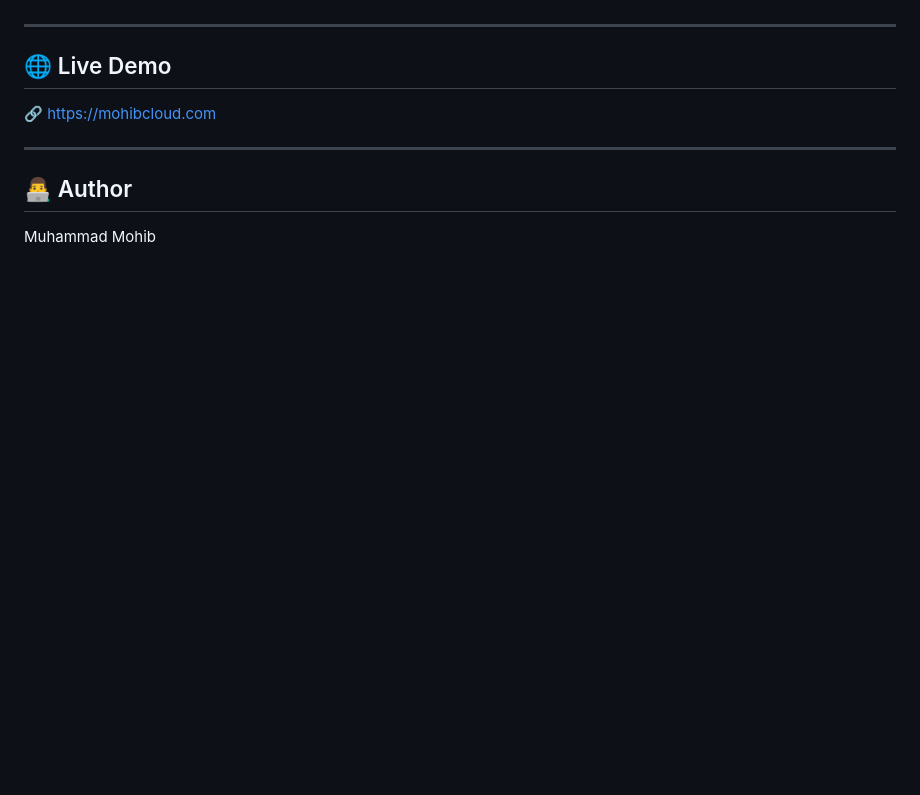
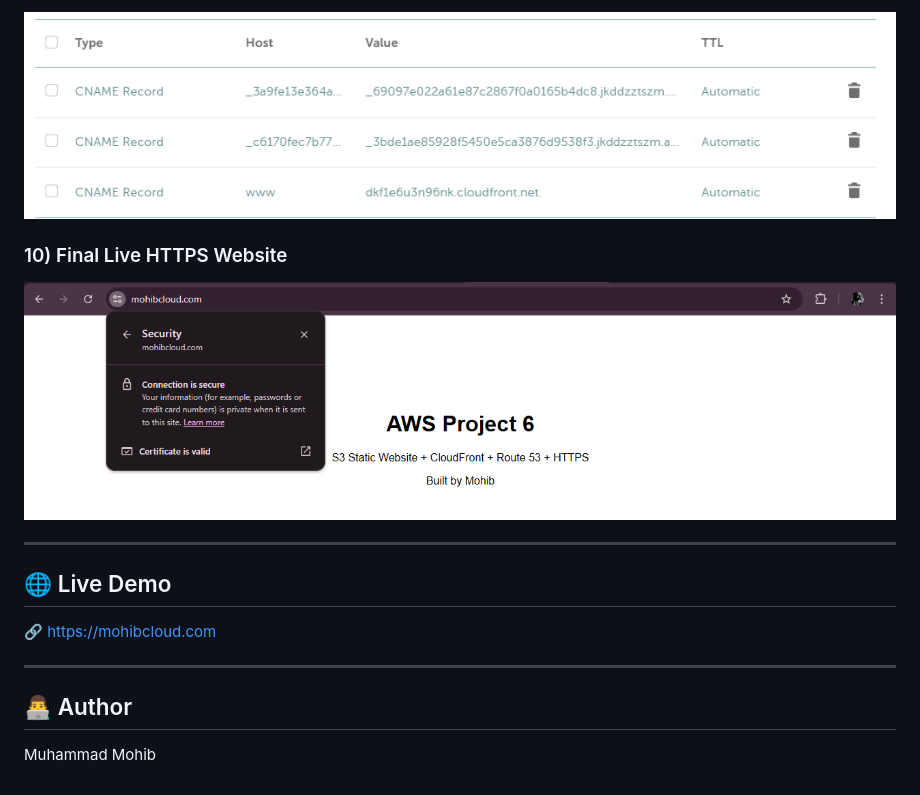
Before and after one commit to Mohib416/aws-project-6-static-website-cloudfront-https, a Markdown page: README.md, the part around one of its changes. GitHub-like rendering; blank space fills up the shorter version.

```diff
--- a/README.md
+++ b/README.md
@@ -199,3 +209,7 @@ with valid HTTPS and secure SSL connection.
+![Namecheap WWW CNAME CloudFront](./screenshots/20-namecheap-www-cname-cloudfront.png)
+
+### 10) Final Live HTTPS Website
+![Custom Domain Live HTTPS Secure Final](./screenshots/21-custom-domain-live-https-secure-final.png)
 
 ---
 
```
Also changed, not shown: other parts of README.md (+33 -23 lines).
